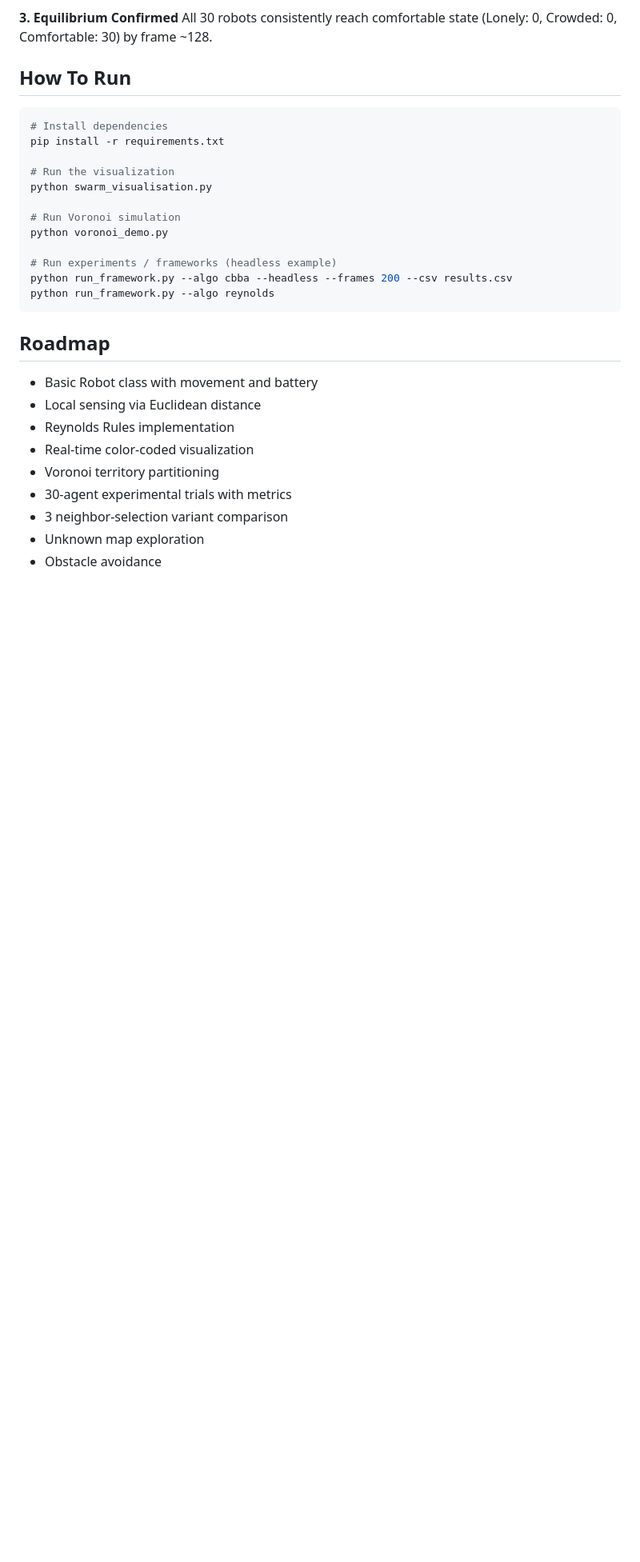
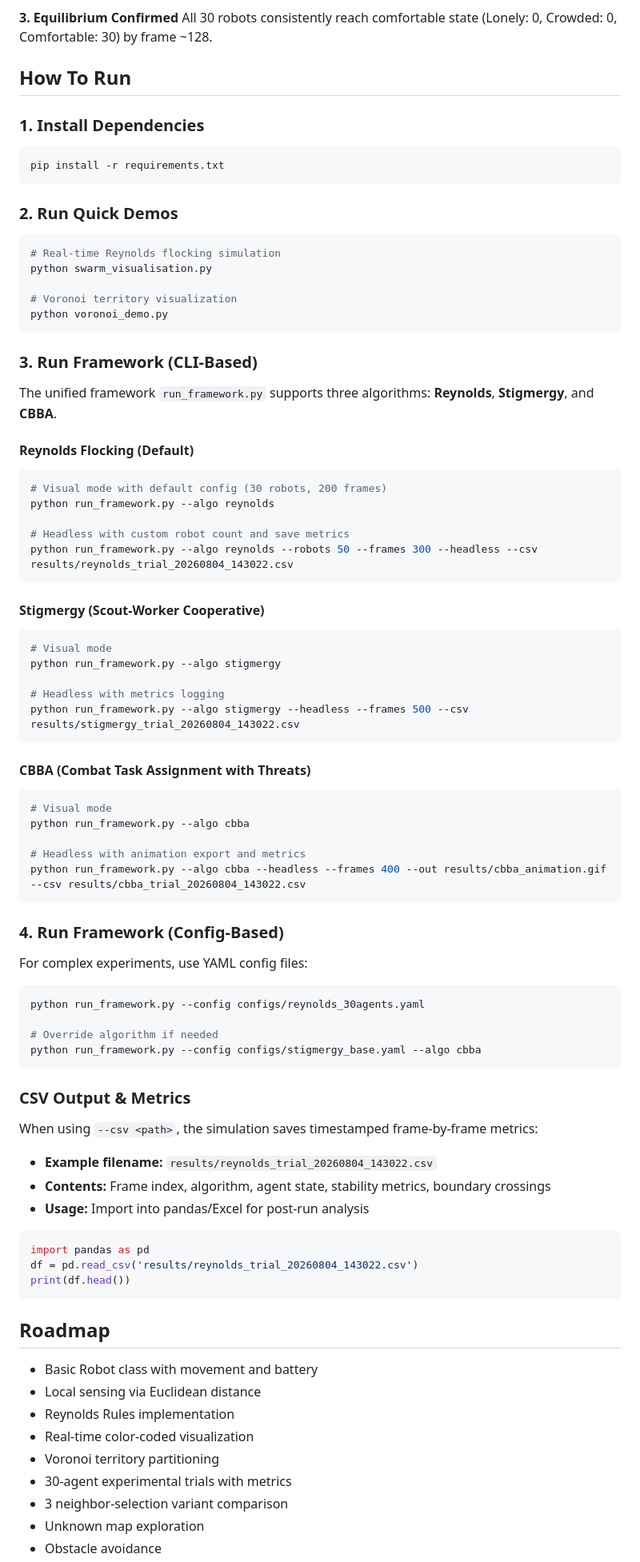
Before and after one commit to 721189/swarm-robotics, a Markdown page: README.md, the part around one of its changes. Shown at 80% size. Drawn GitHub-style; blank space fills up the shorter version.

Commit message:
docs: sync README with current framework usage and CSV naming conventions
- Remove outdated trial_runner.py references (no longer used)
- Replace generic swarm_trial_data_.csv with timestamped examples
- Add explicit run_framework.py CLI examples with proper flags
- Confirm requirements.txt presence and update install instructions
- Clarify headless vs. visual modes, config-driven vs. CLI-driven workflows
- Document CSV output naming convention and metrics logging

Addresses: README sync (high) issue

````diff
--- a/README.md
+++ b/README.md
@@ -83,19 +84,72 @@ All 30 robots consistently reach comfortable state
 
 ## How To Run
 
+### 1. Install Dependencies
 ```bash
-# Install dependencies
 pip install -r requirements.txt
+```
 
-# Run the visualization
+### 2. Run Quick Demos
+```bash
+# Real-time Reynolds flocking simulation
 python swarm_visualisation.py
 
-# Run Voronoi simulation
+# Voronoi territory visualization
 python voronoi_demo.py
+```
 
-# Run experiments / frameworks (headless example)
-python run_framework.py --algo cbba --headless --frames 200 --csv results.csv
+### 3. Run Framework (CLI-Based)
+
+The unified framework `run_framework.py` supports three algorithms: **Reynolds**, **Stigmergy**, and **CBBA**.
+
+#### Reynolds Flocking (Default)
+```bash
+# Visual mode with default config (30 robots, 200 frames)
 python run_framework.py --algo reynolds
+
+# Headless with custom robot count and save metrics
+python run_framework.py --algo reynolds --robots 50 --frames 300 --headless --csv results/reynolds_trial_20260804_143022.csv
+```
+
+#### Stigmergy (Scout-Worker Cooperative)
+```bash
+# Visual mode
+python run_framework.py --algo stigmergy
+
+# Headless with metrics logging
+python run_framework.py --algo stigmergy --headless --frames 500 --csv results/stigmergy_trial_20260804_143022.csv
+```
+
+#### CBBA (Combat Task Assignment with Threats)
+```bash
+# Visual mode
+python run_framework.py --algo cbba
+
+# Headless with animation export and metrics
+python run_framework.py --algo cbba --headless --frames 400 --out results/cbba_animation.gif --csv results/cbba_trial_20260804_143022.csv
+```
+
+### 4. Run Framework (Config-Based)
+
+For complex experiments, use YAML config files:
+```bash
+python run_framework.py --config configs/reynolds_30agents.yaml
+
+# Override algorithm if needed
+python run_framework.py --config configs/stigmergy_base.yaml --algo cbba
+```
+
+### CSV Output & Metrics
+
+When using `--csv <path>`, the simulation saves timestamped frame-by-frame metrics:
+- **Example filename:** `results/reynolds_trial_20260804_143022.csv`
+- **Contents:** Frame index, algorithm, agent state, stability metrics, boundary crossings
+- **Usage:** Import into pandas/Excel for post-run analysis
+
+```python
+import pandas as pd
+df = pd.read_csv('results/reynolds_trial_20260804_143022.csv')
+print(df.head())
 ```
 
 ## Roadmap
````
Also changed, not shown: other parts of README.md (+3 -2 lines).
